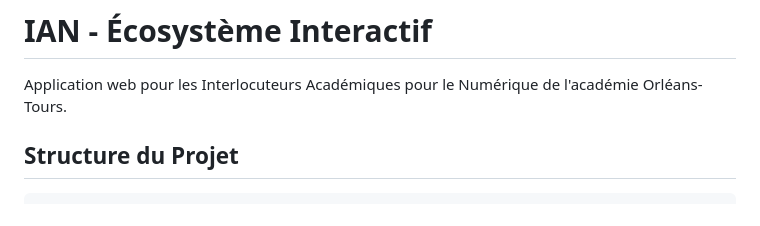
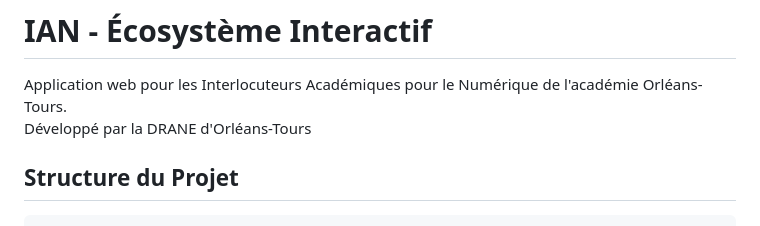
Before and after one commit to mikeleyeti/site-ian, a Markdown page: README.md, the part around the change. Drawn GitHub-style.

Commit message:
MAJ Readme

```diff
--- a/README.md
+++ b/README.md
@@ -1,6 +1,7 @@
 # IAN - Écosystème Interactif
 
 Application web pour les Interlocuteurs Académiques pour le Numérique de l'académie Orléans-Tours.
+Développé par la DRANE d'Orléans-Tours
 
 ## Structure du Projet
 
```
